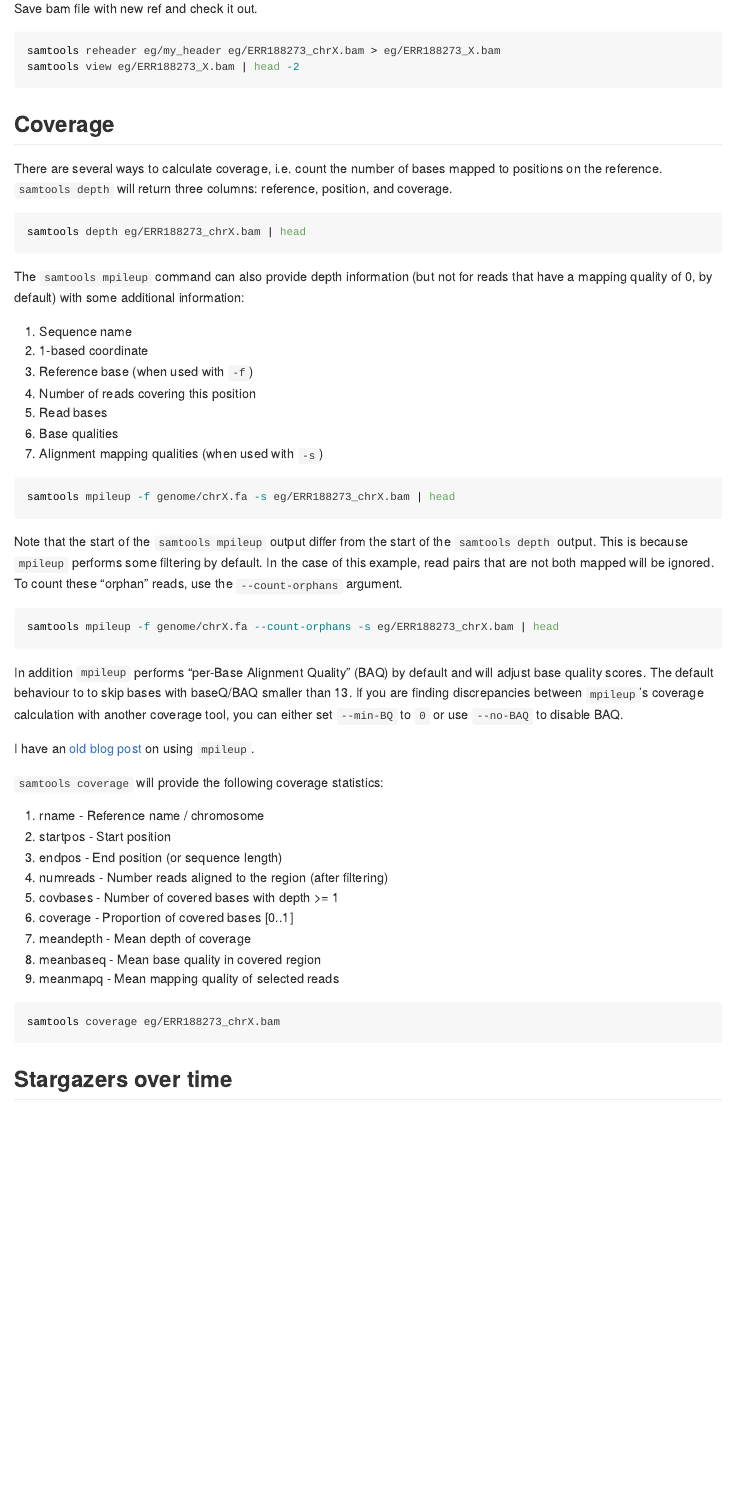
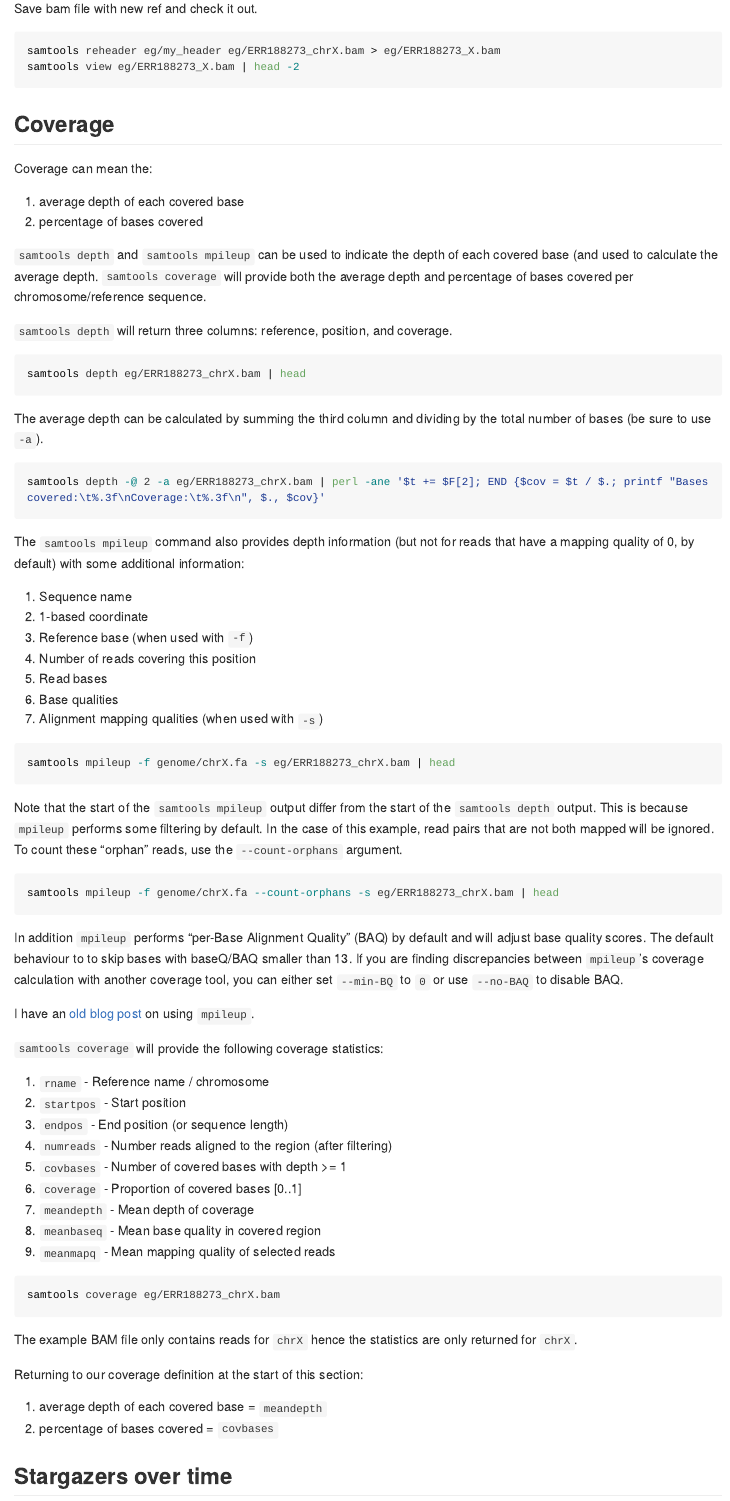
Before and after one commit to davetang/learning_bam_file, an R Markdown document (learning_bam_file.Rmd): the page in a window 1100 px wide, from 10890 px down. Rendered offline with R 4.5, knitr and Pandoc, with nearby package versions; the code chunks are not run, so their results and figures are left out; long lines of code are wrapped; badge pictures from the web are left out.

Commit message:
Better explanation of coverage

````diff
--- a/learning_bam_file.Rmd
+++ b/learning_bam_file.Rmd
@@ -469,13 +469,29 @@ samtools view eg/ERR188273_X.bam | head -2
 
 ## Coverage
 
-There are several ways to calculate coverage, i.e. count the number of bases mapped to positions on the reference. `samtools depth` will return three columns: reference, position, and coverage.
+Coverage can mean the:
+
+1. average depth of each covered base
+2. percentage of bases covered
+
+`samtools depth` and `samtools mpileup` can be used to indicate the depth of
+each covered base (and used to calculate the average depth. `samtools coverage`
+will provide both the average depth and percentage of bases covered per
+chromosome/reference sequence.
+
+`samtools depth` will return three columns: reference, position, and coverage.
 
 ```{bash engine.opts='-l'}
 samtools depth eg/ERR188273_chrX.bam | head
 ```
 
-The `samtools mpileup` command can also provide depth information (but not for reads that have a mapping quality of 0, by default) with some additional information:
+The average depth can be calculated by summing the third column and dividing by the total number of bases (be sure to use `-a`).
+
+```{bash engine.opts='-l'}
+samtools depth -@ 2 -a eg/ERR188273_chrX.bam | perl -ane '$t += $F[2]; END {$cov = $t / $.; printf "Bases covered:\t%.3f\nCoverage:\t%.3f\n", $., $cov}'
+```
+
+The `samtools mpileup` command also provides depth information (but not for reads that have a mapping quality of 0, by default) with some additional information:
 
 1. Sequence name
 2. 1-based coordinate
@@ -501,20 +517,27 @@ I have an [old blog post](https://davetang.org/muse/2015/08/26/samtools-mpileup/
 
 `samtools coverage` will provide the following coverage statistics:
 
-1. rname - Reference name / chromosome
-2. startpos - Start position
-3. endpos - End position (or sequence length)
-4. numreads - Number reads aligned to the region (after filtering)
-5. covbases - Number of covered bases with depth >= 1
-6. coverage - Proportion of covered bases [0..1]
-7. meandepth - Mean depth of coverage
-8. meanbaseq - Mean base quality in covered region
-9. meanmapq - Mean mapping quality of selected reads
+1. `rname` - Reference name / chromosome
+2. `startpos` - Start position
+3. `endpos` - End position (or sequence length)
+4. `numreads` - Number reads aligned to the region (after filtering)
+5. `covbases` - Number of covered bases with depth >= 1
+6. `coverage` - Proportion of covered bases [0..1]
+7. `meandepth` - Mean depth of coverage
+8. `meanbaseq` - Mean base quality in covered region
+9. `meanmapq` - Mean mapping quality of selected reads
 
 ```{bash engine.opts='-l'}
 samtools coverage eg/ERR188273_chrX.bam
 ```
 
+The example BAM file only contains reads for `chrX` hence the statistics are only returned for `chrX`.
+
+Returning to our coverage definition at the start of this section:
+
+1. average depth of each covered base = `meandepth`
+2. percentage of bases covered = `covbases`
+
 ## Stargazers over time
 
 [![Stargazers over time](https://starchart.cc/davetang/learning_bam_file.svg)](https://starchart.cc/davetang/learning_bam_file)
````
